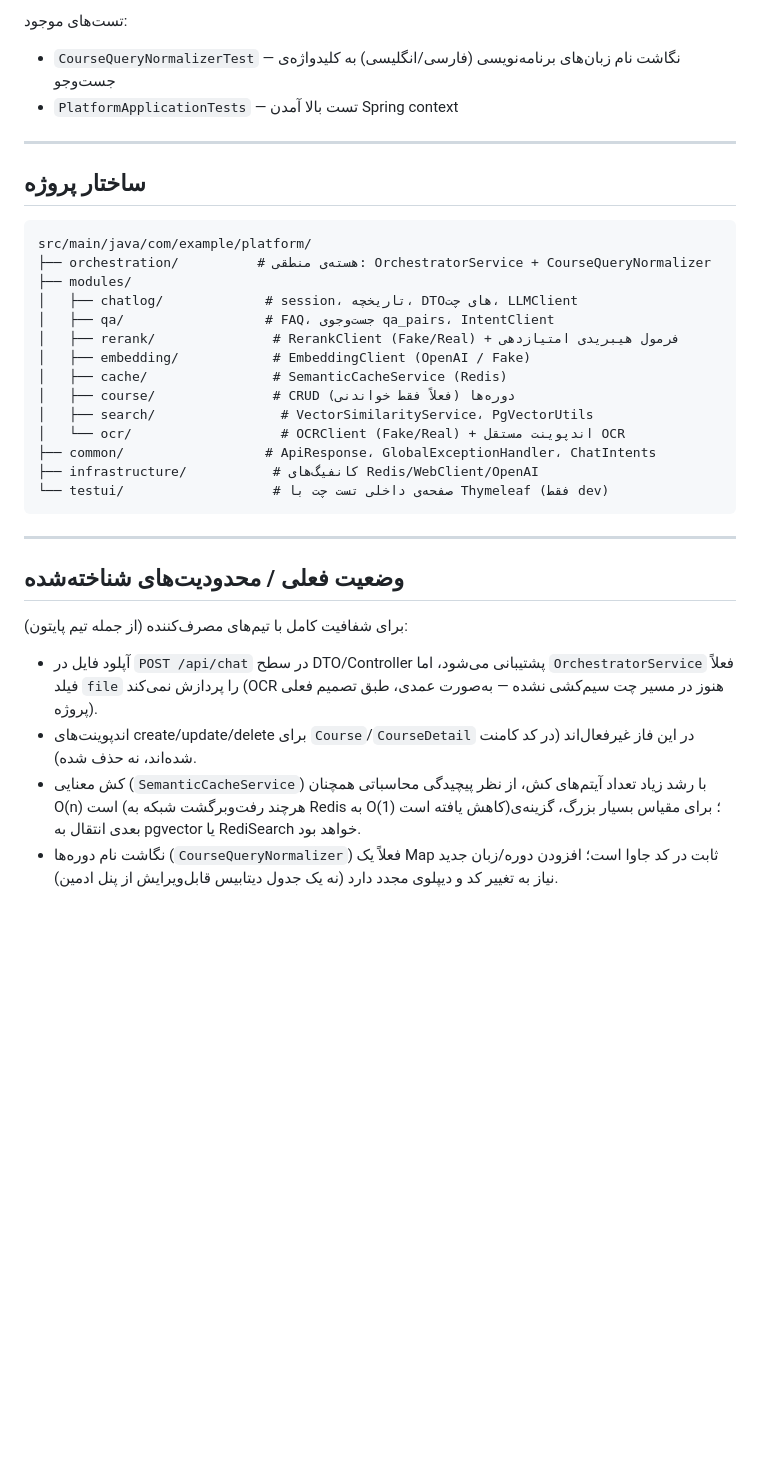
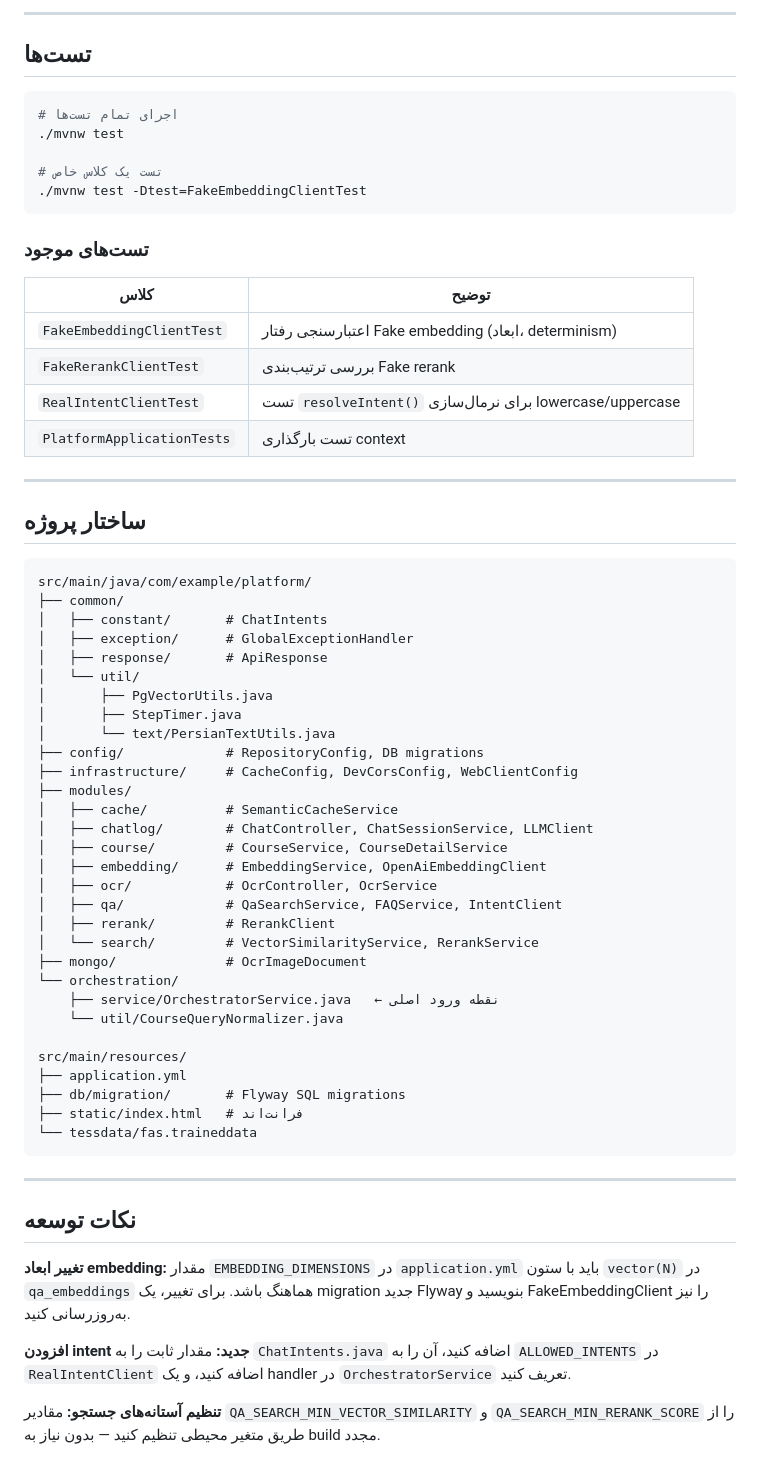
Before and after one commit to SleepyAmir/chatbot-platform, a Markdown page: README.md, the part around one of its changes. GitHub-like rendering; blank space fills up the shorter version.

````diff
--- a/README.md
+++ b/README.md
@@ -413,8 +378,25 @@ MongoDB با **Mongock** مدیریت می‌شود (پکیج
 ```
 
-تست‌های موجود:
-- `CourseQueryNormalizerTest` — نگاشت نام زبان‌های برنامه‌نویسی (فارسی/انگلیسی) به کلیدواژه‌ی جست‌وجو
-- `PlatformApplicationTests` — تست بالا آمدن Spring context
+---
+
+## تست‌ها
+
+```bash
+# اجرای تمام تست‌ها
+./mvnw test
+
+# تست یک کلاس خاص
+./mvnw test -Dtest=FakeEmbeddingClientTest
+```
+
+### تست‌های موجود
+
+| کلاس | توضیح |
+|---|---|
+| `FakeEmbeddingClientTest` | اعتبارسنجی رفتار Fake embedding (ابعاد، determinism) |
+| `FakeRerankClientTest` | بررسی ترتیب‌بندی Fake rerank |
+| `RealIntentClientTest` | تست `resolveIntent()` برای نرمال‌سازی lowercase/uppercase |
+| `PlatformApplicationTests` | تست بارگذاری context |
 
 ---
 
@@ -422,36 +404,43 @@ MongoDB با **Mongock** مدیریت می‌شود (پکیج
 
 ```
 src/main/java/com/example/platform/
-├── orchestration/          # هسته‌ی منطقی: OrchestratorService + CourseQueryNormalizer
+├── common/
+│   ├── constant/       # ChatIntents
+│   ├── exception/      # GlobalExceptionHandler
+│   ├── response/       # ApiResponse
+│   └── util/
+│       ├── PgVectorUtils.java
+│       ├── StepTimer.java
+│       └── text/PersianTextUtils.java
+├── config/             # RepositoryConfig, DB migrations
+├── infrastructure/     # CacheConfig, DevCorsConfig, WebClientConfig
 ├── modules/
-│   ├── chatlog/             # session، تاریخچه، DTOهای چت، LLMClient
-│   ├── qa/                  # FAQ، جست‌وجوی qa_pairs، IntentClient
-│   ├── rerank/               # RerankClient (Fake/Real) + فرمول هیبریدی امتیازدهی
-│   ├── embedding/            # EmbeddingClient (OpenAI / Fake)
-│   ├── cache/                # SemanticCacheService (Redis)
-│   ├── course/               # CRUD (فعلاً فقط خواندنی) دوره‌ها
-│   ├── search/                # VectorSimilarityService، PgVectorUtils
-│   └── ocr/                   # OCRClient (Fake/Real) + اندپوینت مستقل OCR
-├── common/                  # ApiResponse، GlobalExceptionHandler، ChatIntents
-├── infrastructure/           # کانفیگ‌های Redis/WebClient/OpenAI
-└── testui/                   # صفحه‌ی داخلی تست چت با Thymeleaf (فقط dev)
+│   ├── cache/          # SemanticCacheService
+│   ├── chatlog/        # ChatController, ChatSessionService, LLMClient
+│   ├── course/         # CourseService, CourseDetailService
+│   ├── embedding/      # EmbeddingService, OpenAiEmbeddingClient
+│   ├── ocr/            # OcrController, OcrService
+│   ├── qa/             # QaSearchService, FAQService, IntentClient
+│   ├── rerank/         # RerankClient
+│   └── search/         # VectorSimilarityService, RerankService
+├── mongo/              # OcrImageDocument
+└── orchestration/
+    ├── service/OrchestratorService.java   ← نقطه ورود اصلی
+    └── util/CourseQueryNormalizer.java
+
+src/main/resources/
+├── application.yml
+├── db/migration/       # Flyway SQL migrations
+├── static/index.html   # فرانت‌اند
+└── tessdata/fas.traineddata
 ```
 
 ---
 
-## وضعیت فعلی / محدودیت‌های شناخته‌شده
+## نکات توسعه
 
-برای شفافیت کامل با تیم‌های مصرف‌کننده (از جمله تیم پایتون):
+**تغییر ابعاد embedding:** مقدار `EMBEDDING_DIMENSIONS` در `application.yml` باید با ستون `vector(N)` در `qa_embeddings` هماهنگ باشد. برای تغییر، یک migration جدید Flyway بنویسید و FakeEmbeddingClient را نیز به‌روزرسانی کنید.
 
-- آپلود فایل در `POST /api/chat` در سطح DTO/Controller پشتیبانی می‌شود، اما
-  `OrchestratorService` فعلاً فیلد `file` را پردازش نمی‌کند (OCR هنوز در
-  مسیر چت سیم‌کشی نشده — به‌صورت عمدی، طبق تصمیم فعلی پروژه).
-- اندپوینت‌های create/update/delete برای `Course`/`CourseDetail` در این فاز
-  غیرفعال‌اند (در کد کامنت شده‌اند، نه حذف شده).
-- کش معنایی (`SemanticCacheService`) با رشد زیاد تعداد آیتم‌های کش، از نظر
-  پیچیدگی محاسباتی همچنان O(n) است (هرچند رفت‌وبرگشت شبکه به Redis به O(1)
-  کاهش یافته است)؛ برای مقیاس بسیار بزرگ، گزینه‌ی بعدی انتقال به
-  pgvector یا RediSearch خواهد بود.
-- نگاشت نام دوره‌ها (`CourseQueryNormalizer`) فعلاً یک Map ثابت در کد جاوا
-  است؛ افزودن دوره/زبان جدید نیاز به تغییر کد و دیپلوی مجدد دارد (نه یک
-  جدول دیتابیس قابل‌ویرایش از پنل ادمین).
+**افزودن intent جدید:** مقدار ثابت را به `ChatIntents.java` اضافه کنید، آن را به `ALLOWED_INTENTS` در `RealIntentClient` اضافه کنید، و یک handler در `OrchestratorService` تعریف کنید.
+
+**تنظیم آستانه‌های جستجو:** مقادیر `QA_SEARCH_MIN_VECTOR_SIMILARITY` و `QA_SEARCH_MIN_RERANK_SCORE` را از طریق متغیر محیطی تنظیم کنید — بدون نیاز به build مجدد.
````
Also changed, not shown: other parts of README.md (+281 -316 lines).
